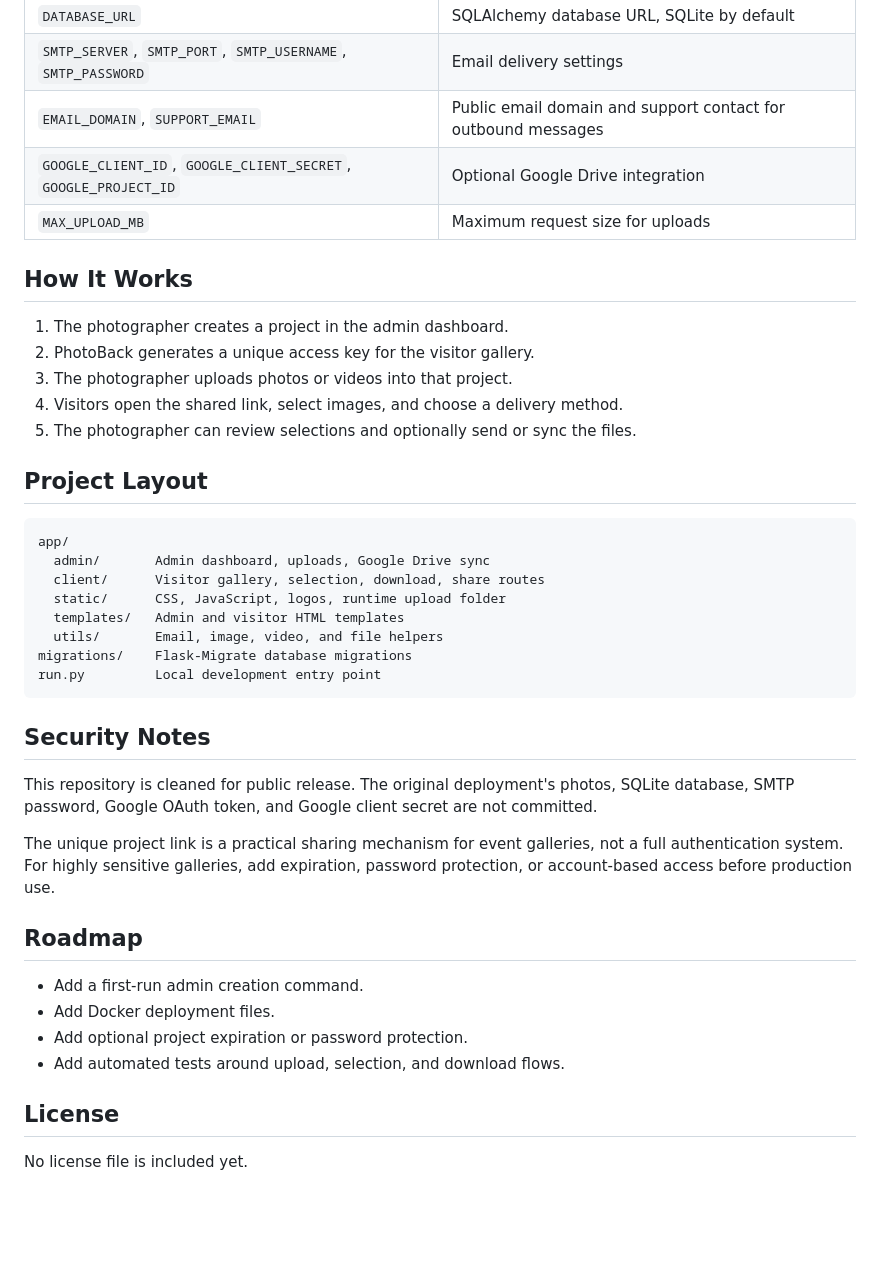
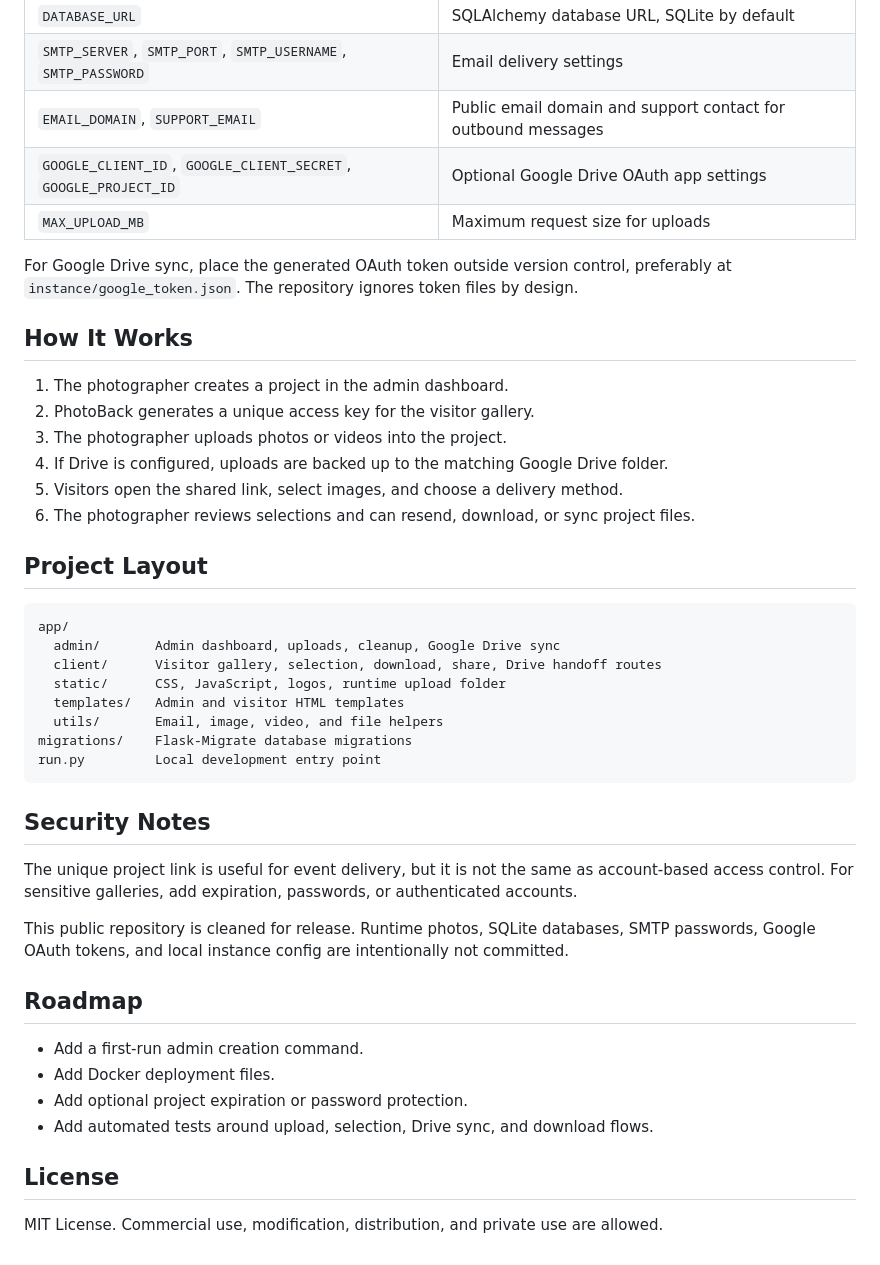
Before and after one commit to Ha22yX/PhotoBack, a Markdown page: README.md, the part around the change printed below. Drawn GitHub-style; blank space fills up the shorter version.

````diff
--- a/README.md
+++ b/README.md
@@ -86,23 +139,26 @@ Copy `.env.example` to `.env` and update the values for your deployment:
 | `DATABASE_URL` | SQLAlchemy database URL, SQLite by default |
 | `SMTP_SERVER`, `SMTP_PORT`, `SMTP_USERNAME`, `SMTP_PASSWORD` | Email delivery settings |
 | `EMAIL_DOMAIN`, `SUPPORT_EMAIL` | Public email domain and support contact for outbound messages |
-| `GOOGLE_CLIENT_ID`, `GOOGLE_CLIENT_SECRET`, `GOOGLE_PROJECT_ID` | Optional Google Drive integration |
+| `GOOGLE_CLIENT_ID`, `GOOGLE_CLIENT_SECRET`, `GOOGLE_PROJECT_ID` | Optional Google Drive OAuth app settings |
 | `MAX_UPLOAD_MB` | Maximum request size for uploads |
+
+For Google Drive sync, place the generated OAuth token outside version control, preferably at `instance/google_token.json`. The repository ignores token files by design.
 
 ## How It Works
 
 1. The photographer creates a project in the admin dashboard.
 2. PhotoBack generates a unique access key for the visitor gallery.
-3. The photographer uploads photos or videos into that project.
-4. Visitors open the shared link, select images, and choose a delivery method.
-5. The photographer can review selections and optionally send or sync the files.
+3. The photographer uploads photos or videos into the project.
+4. If Drive is configured, uploads are backed up to the matching Google Drive folder.
+5. Visitors open the shared link, select images, and choose a delivery method.
+6. The photographer reviews selections and can resend, download, or sync project files.
 
 ## Project Layout
 
 ```text
 app/
-  admin/       Admin dashboard, uploads, Google Drive sync
-  client/      Visitor gallery, selection, download, share routes
+  admin/       Admin dashboard, uploads, cleanup, Google Drive sync
+  client/      Visitor gallery, selection, download, share, Drive handoff routes
   static/      CSS, JavaScript, logos, runtime upload folder
   templates/   Admin and visitor HTML templates
   utils/       Email, image, video, and file helpers
@@ -112,17 +168,17 @@ run.py         Local development entry point
 
 ## Security Notes
 
-This repository is cleaned for public release. The original deployment's photos, SQLite database, SMTP password, Google OAuth token, and Google client secret are not committed.
+The unique project link is useful for event delivery, but it is not the same as account-based access control. For sensitive galleries, add expiration, passwords, or authenticated accounts.
 
-The unique project link is a practical sharing mechanism for event galleries, not a full authentication system. For highly sensitive galleries, add expiration, password protection, or account-based access before production use.
+This public repository is cleaned for release. Runtime photos, SQLite databases, SMTP passwords, Google OAuth tokens, and local instance config are intentionally not committed.
 
 ## Roadmap
 
 - Add a first-run admin creation command.
 - Add Docker deployment files.
 - Add optional project expiration or password protection.
-- Add automated tests around upload, selection, and download flows.
+- Add automated tests around upload, selection, Drive sync, and download flows.
 
 ## License
 
-No license file is included yet.
+MIT License. Commercial use, modification, distribution, and private use are allowed.
````
Also changed, not shown: other parts of README.md (+70 -17 lines), README.zh-CN.md (+81 -25 lines), .github/assets/photoback-delivery-flow.png (added), .github/assets/photoback-visitor-gallery.png (added), 1 other file.
